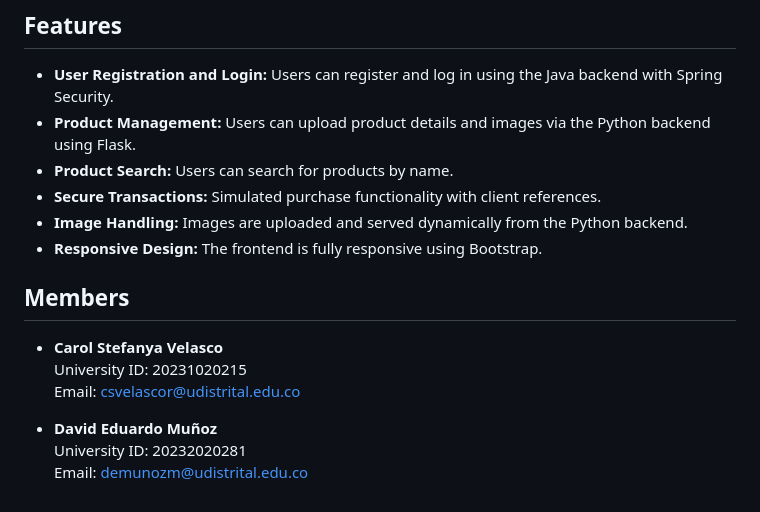
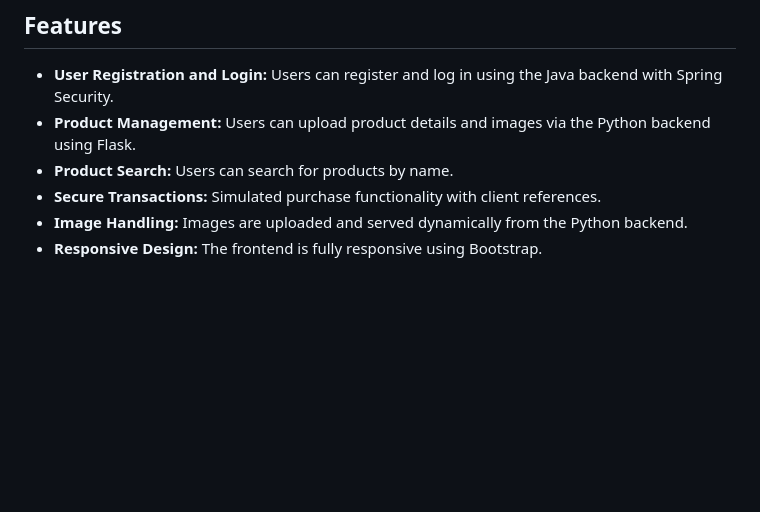
Before and after one commit to Crew130504/EcoVIbe, a Markdown page: README.md, the part around the change. GitHub-like rendering; blank space fills up the shorter version.

```diff
--- a/README.md
+++ b/README.md
@@ -115,13 +115,3 @@ Follow these steps to set up and run the project on your local machine.
 - **Secure Transactions:** Simulated purchase functionality with client references.
 - **Image Handling:** Images are uploaded and served dynamically from the Python backend.
 - **Responsive Design:** The frontend is fully responsive using Bootstrap.
-
-## Members
-
-- **Carol Stefanya Velasco**
-  University ID: 20231020215
-  Email: csvelascor@udistrital.edu.co
-
-- **David Eduardo Muñoz**
-  University ID: 20232020281
-  Email: demunozm@udistrital.edu.co
```
